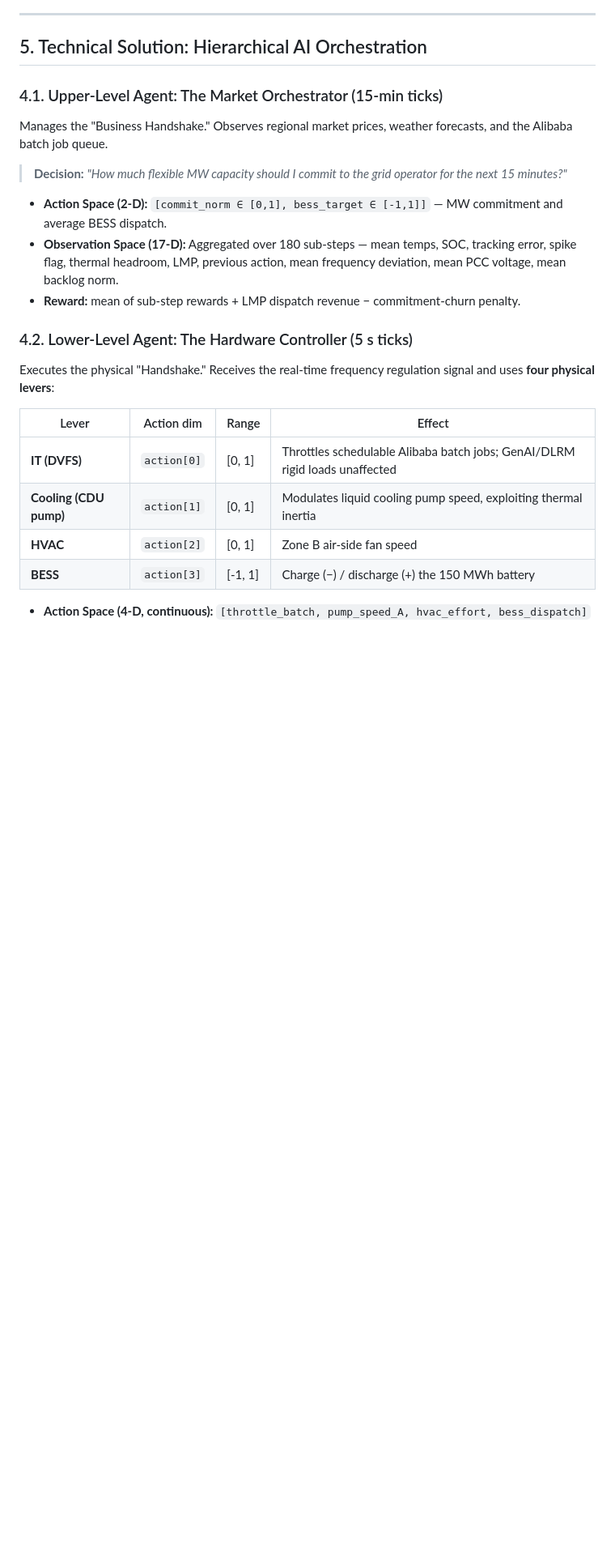
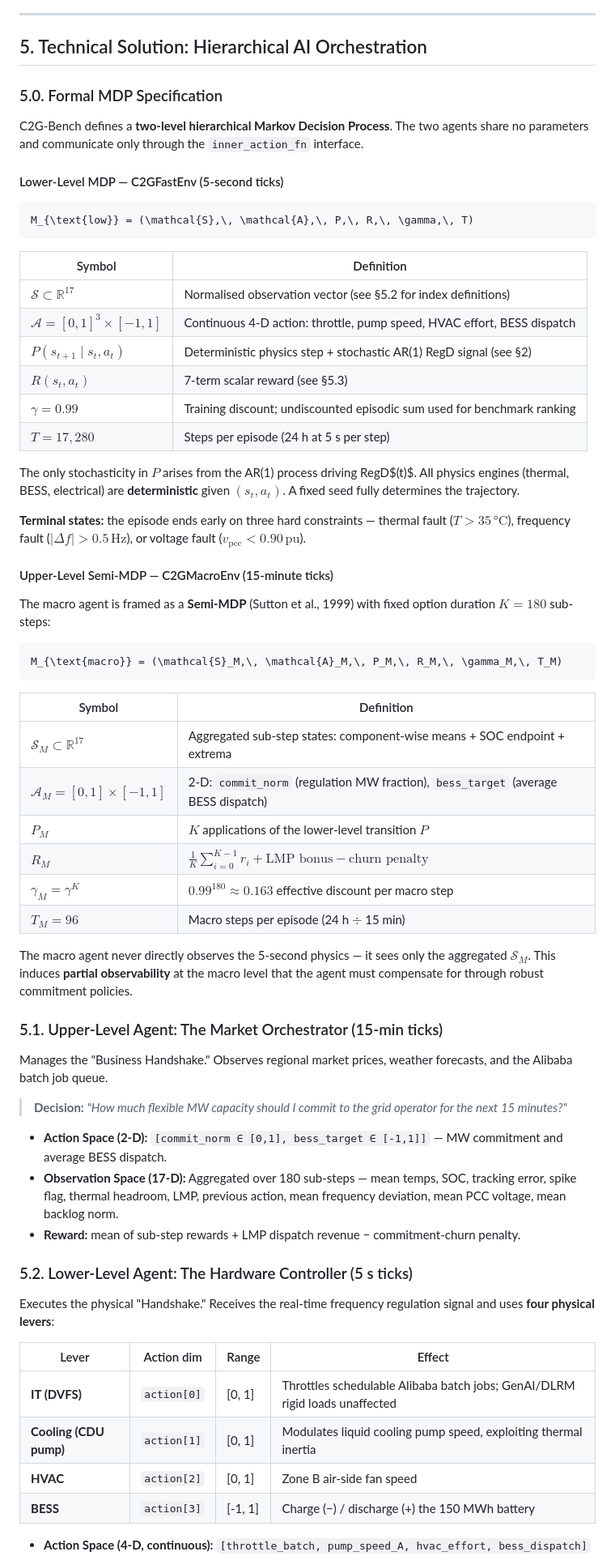
Before and after one commit to HewlettPackard/c2g-bench, a Markdown page: README.md, the part around one of its changes. Shown at 81% size. Rendered like a GitHub page; blank space fills up the shorter version.

Commit message:
docs: add §5.0 formal MDP specification (lower-level MDP + upper-level Semi-MDP); fix all subsection numbers to 5.x

````diff
--- a/README.md
+++ b/README.md
@@ -94,7 +94,49 @@ Current data center management systems are "grid-blind": they optimize internal
 
 ## 5. Technical Solution: Hierarchical AI Orchestration
 
-### 4.1. Upper-Level Agent: The Market Orchestrator (15-min ticks)
+### 5.0. Formal MDP Specification
+
+C2G-Bench defines a **two-level hierarchical Markov Decision Process**. The two agents share no parameters and communicate only through the `inner_action_fn` interface.
+
+#### Lower-Level MDP — C2GFastEnv (5-second ticks)
+
+```math
+M_{\text{low}} = (\mathcal{S},\, \mathcal{A},\, P,\, R,\, \gamma,\, T)
+```
+
+| Symbol | Definition |
+|--------|-----------|
+| $\mathcal{S} \subset \mathbb{R}^{17}$ | Normalised observation vector (see §5.2 for index definitions) |
+| $\mathcal{A} = [0,1]^3 \times [-1,1]$ | Continuous 4-D action: throttle, pump speed, HVAC effort, BESS dispatch |
+| $P(s_{t+1} \mid s_t, a_t)$ | Deterministic physics step + stochastic AR(1) RegD signal (see §2) |
+| $R(s_t, a_t)$ | 7-term scalar reward (see §5.3) |
+| $\gamma = 0.99$ | Training discount; undiscounted episodic sum used for benchmark ranking |
+| $T = 17{,}280$ | Steps per episode (24 h at 5 s per step) |
+
+The only stochasticity in $P$ arises from the AR(1) process driving RegD$(t)$. All physics engines (thermal, BESS, electrical) are **deterministic** given $(s_t, a_t)$. A fixed seed fully determines the trajectory.
+
+**Terminal states:** the episode ends early on three hard constraints — thermal fault ($T > 35\,°\text{C}$), frequency fault ($|\Delta f| > 0.5\,\text{Hz}$), or voltage fault ($v_\text{pcc} < 0.90\,\text{pu}$).
+
+#### Upper-Level Semi-MDP — C2GMacroEnv (15-minute ticks)
+
+The macro agent is framed as a **Semi-MDP** (Sutton et al., 1999) with fixed option duration $K = 180$ sub-steps:
+
+```math
+M_{\text{macro}} = (\mathcal{S}_M,\, \mathcal{A}_M,\, P_M,\, R_M,\, \gamma_M,\, T_M)
+```
+
+| Symbol | Definition |
+|--------|-----------|
+| $\mathcal{S}_M \subset \mathbb{R}^{17}$ | Aggregated sub-step states: component-wise means + SOC endpoint + extrema |
+| $\mathcal{A}_M = [0,1] \times [-1,1]$ | 2-D: `commit_norm` (regulation MW fraction), `bess_target` (average BESS dispatch) |
+| $P_M$ | $K$ applications of the lower-level transition $P$ |
+| $R_M$ | $\frac{1}{K}\sum_{i=0}^{K-1} r_i + \text{LMP bonus} - \text{churn penalty}$ |
+| $\gamma_M = \gamma^K$ | $0.99^{180} \approx 0.163$ effective discount per macro step |
+| $T_M = 96$ | Macro steps per episode (24 h $\div$ 15 min) |
+
+The macro agent never directly observes the 5-second physics — it sees only the aggregated $\mathcal{S}_M$. This induces **partial observability** at the macro level that the agent must compensate for through robust commitment policies.
+
+### 5.1. Upper-Level Agent: The Market Orchestrator (15-min ticks)
 
 Manages the "Business Handshake." Observes regional market prices, weather forecasts, and the Alibaba batch job queue.
 
@@ -104,7 +146,7 @@ Manages the "Business Handshake." Observes regional market prices, weather forec
 - **Observation Space (17-D):** Aggregated over 180 sub-steps — mean temps, SOC, tracking error, spike flag, thermal headroom, LMP, previous action, mean frequency deviation, mean PCC voltage, mean backlog norm.
 - **Reward:** mean of sub-step rewards + LMP dispatch revenue − commitment-churn penalty.
 
-### 4.2. Lower-Level Agent: The Hardware Controller (5 s ticks)
+### 5.2. Lower-Level Agent: The Hardware Controller (5 s ticks)
 
 Executes the physical "Handshake." Receives the real-time frequency regulation signal and uses **four physical levers**:
 
````
Also changed, not shown: other parts of README.md (+1 -1 lines).
